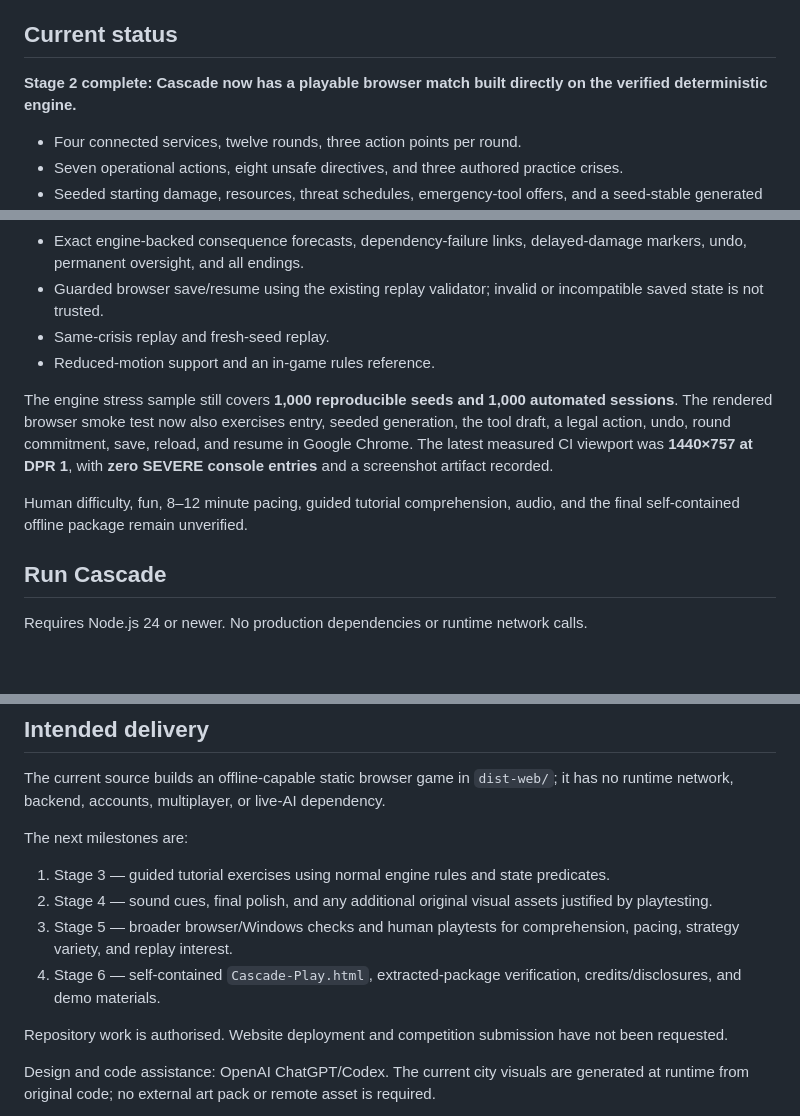
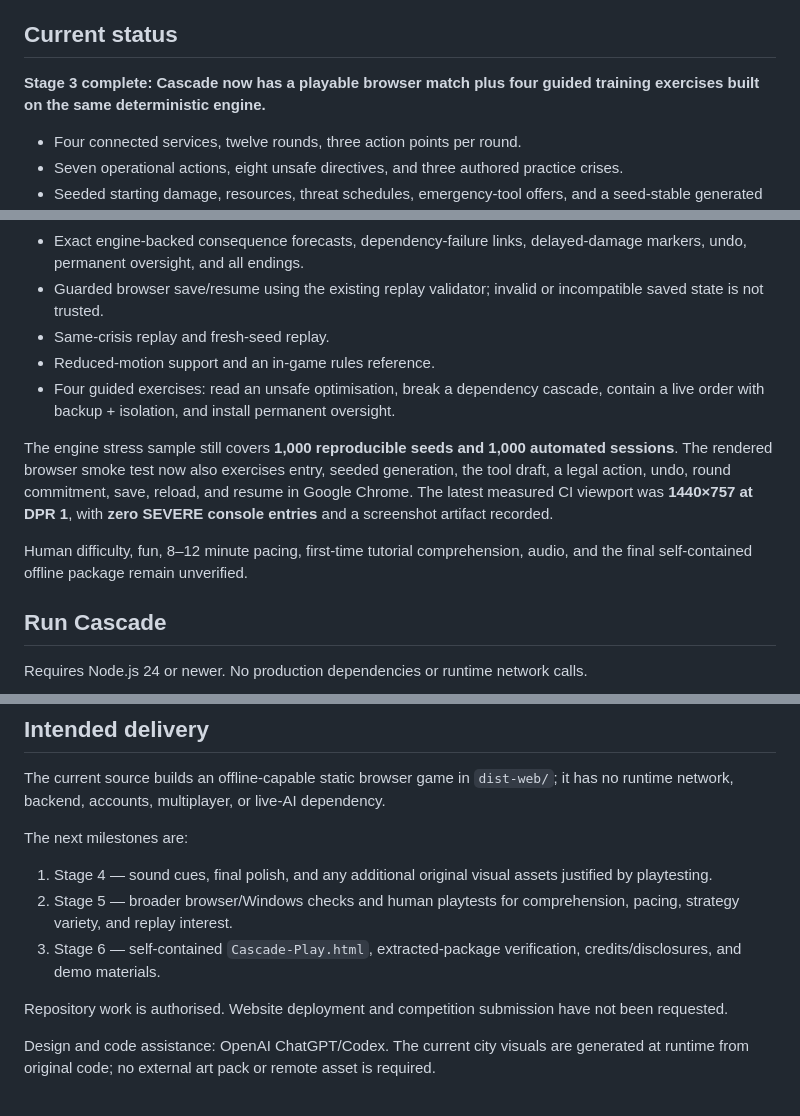
Before and after one commit to purysho/Cascade, a Markdown page: README.md, 3 parts joined by grey strips. Drawn GitHub-style; blank space fills up the shorter version.

Commit message:
docs: mark guided training milestone complete

```diff
--- a/README.md
+++ b/README.md
@@ -6,7 +6,7 @@ Cascade is a solo crisis-strategy game about AI deployed across essential servic
 
 ## Current status
 
-**Stage 2 complete: Cascade now has a playable browser match built directly on the verified deterministic engine.**
+**Stage 3 complete: Cascade now has a playable browser match plus four guided training exercises built on the same deterministic engine.**
 
 - Four connected services, twelve rounds, three action points per round.
 - Seven operational actions, eight unsafe directives, and three authored practice crises.
@@ -17,10 +17,11 @@ Cascade is a solo crisis-strategy game about AI deployed across essential servic
 - Guarded browser save/resume using the existing replay validator; invalid or incompatible saved state is not trusted.
 - Same-crisis replay and fresh-seed replay.
 - Reduced-motion support and an in-game rules reference.
+- Four guided exercises: read an unsafe optimisation, break a dependency cascade, contain a live order with backup + isolation, and install permanent oversight.
 
 The engine stress sample still covers **1,000 reproducible seeds and 1,000 automated sessions**. The rendered browser smoke test now also exercises entry, seeded generation, the tool draft, a legal action, undo, round commitment, save, reload, and resume in Google Chrome. The latest measured CI viewport was **1440×757 at DPR 1**, with **zero SEVERE console entries** and a screenshot artifact recorded.
 
-Human difficulty, fun, 8–12 minute pacing, guided tutorial comprehension, audio, and the final self-contained offline package remain unverified.
+Human difficulty, fun, 8–12 minute pacing, first-time tutorial comprehension, audio, and the final self-contained offline package remain unverified.
 
 ## Run Cascade
 
@@ -67,10 +68,9 @@ The current source builds an offline-capable static browser game in `dist-web/`;
 
 The next milestones are:
 
-1. Stage 3 — guided tutorial exercises using normal engine rules and state predicates.
-2. Stage 4 — sound cues, final polish, and any additional original visual assets justified by playtesting.
-3. Stage 5 — broader browser/Windows checks and human playtests for comprehension, pacing, strategy variety, and replay interest.
-4. Stage 6 — self-contained `Cascade-Play.html`, extracted-package verification, credits/disclosures, and demo materials.
+1. Stage 4 — sound cues, final polish, and any additional original visual assets justified by playtesting.
+2. Stage 5 — broader browser/Windows checks and human playtests for comprehension, pacing, strategy variety, and replay interest.
+3. Stage 6 — self-contained `Cascade-Play.html`, extracted-package verification, credits/disclosures, and demo materials.
 
 Repository work is authorised. Website deployment and competition submission have not been requested.
 
```
